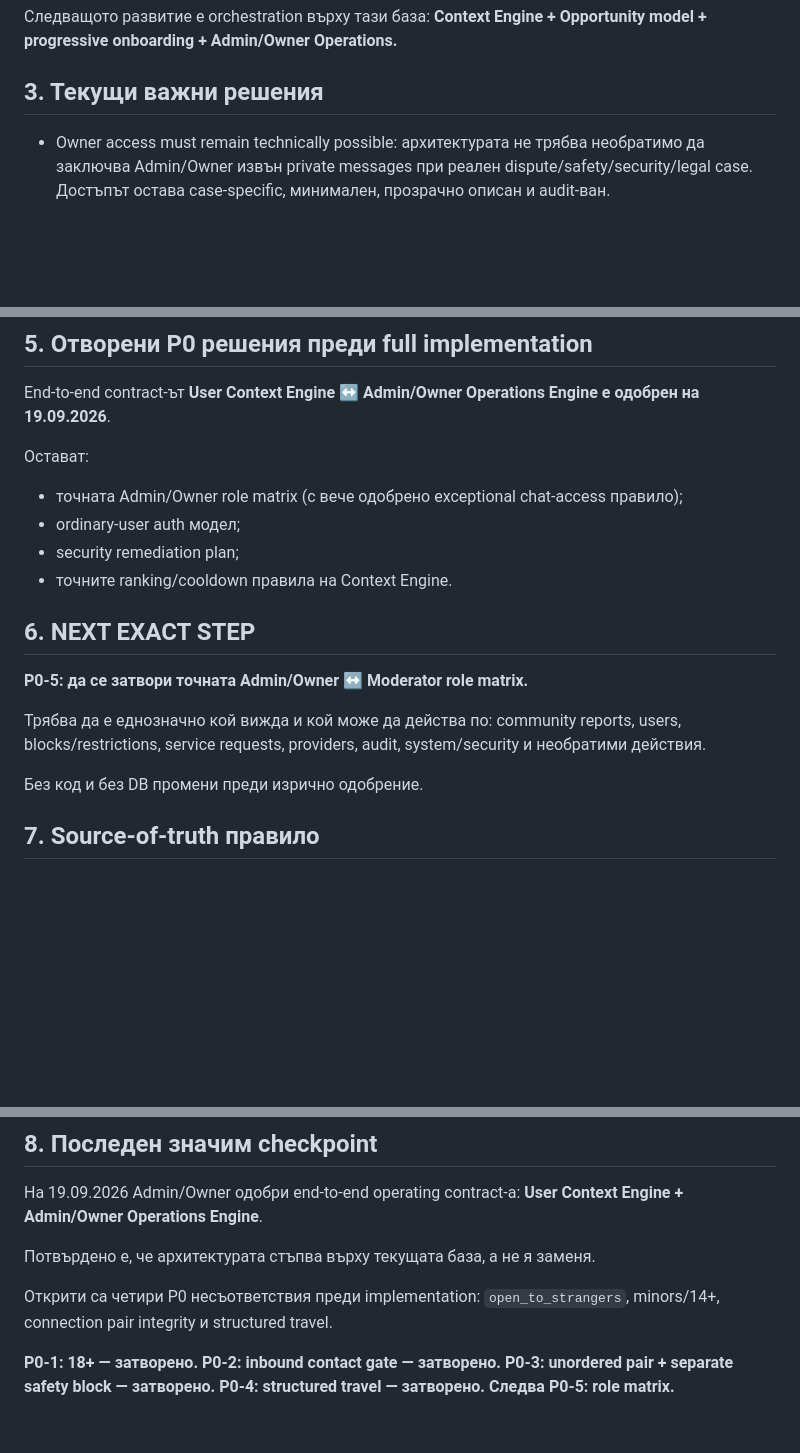
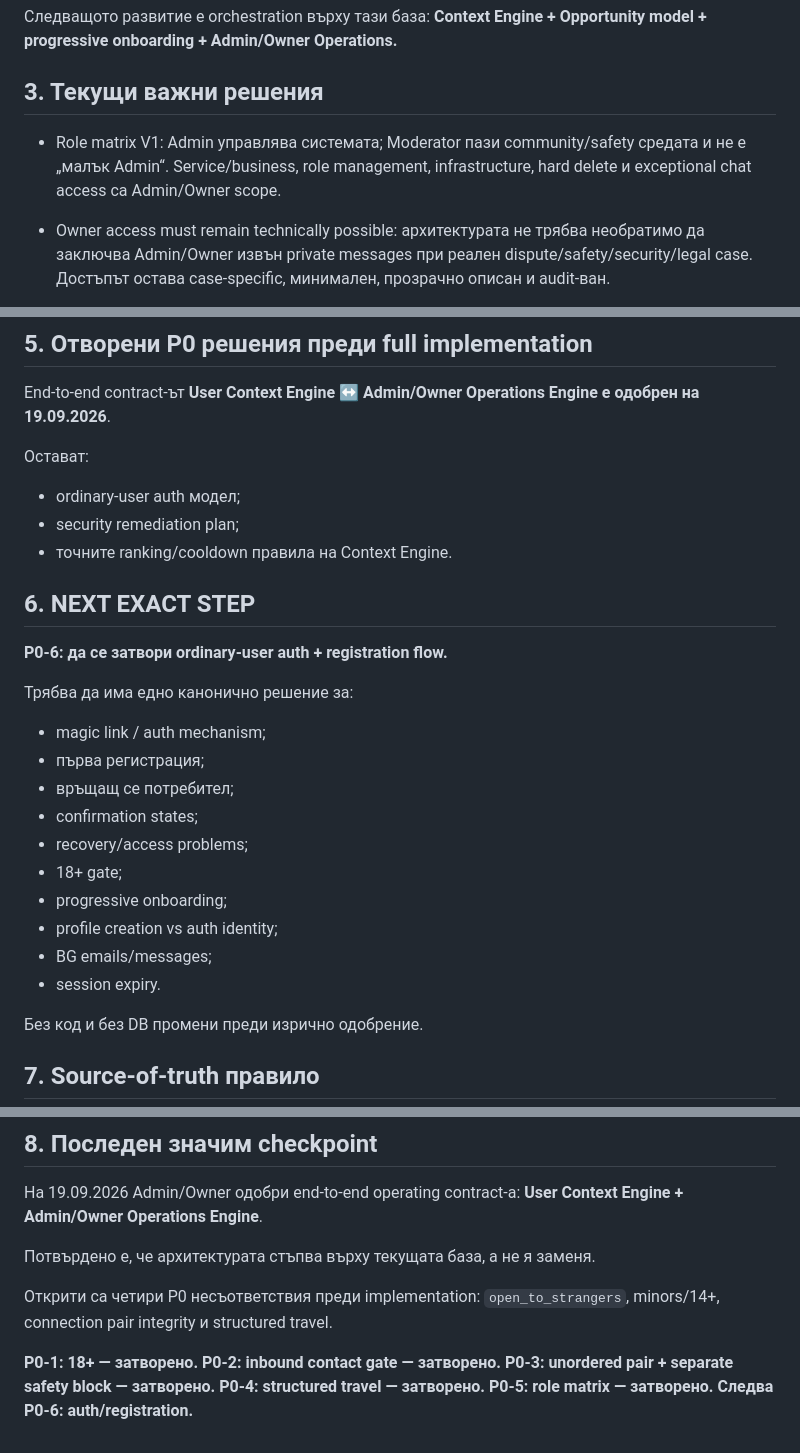
Before and after one commit to Traqnivanov/rodeni-v-lom, a Markdown page: PROJECT_STATE.md, 3 parts joined by grey strips. Drawn GitHub-style; blank space fills up the shorter version.

Commit message:
Заключи Admin Owner Moderator role matrix V1

```diff
--- a/PROJECT_STATE.md
+++ b/PROJECT_STATE.md
@@ -30,6 +30,8 @@
 **Context Engine + Opportunity model + progressive onboarding + Admin/Owner Operations.**
 
 ## 3. Текущи важни решения
+
+- Role matrix V1: Admin управлява системата; Moderator пази community/safety средата и не е „малък Admin“. Service/business, role management, infrastructure, hard delete и exceptional chat access са Admin/Owner scope.
 
 - Owner access must remain technically possible: архитектурата не трябва необратимо да заключва Admin/Owner извън private messages при реален dispute/safety/security/legal case. Достъпът остава case-specific, минимален, прозрачно описан и audit-ван.
 
@@ -77,17 +79,25 @@ Security Advisor:
 End-to-end contract-ът **User Context Engine ↔ Admin/Owner Operations Engine е одобрен на 19.09.2026**.
 
 Остават:
-- точната Admin/Owner role matrix (с вече одобрено exceptional chat-access правило);
 - ordinary-user auth модел;
 - security remediation plan;
 - точните ranking/cooldown правила на Context Engine.
 
 ## 6. NEXT EXACT STEP
 
-**P0-5: да се затвори точната Admin/Owner ↔ Moderator role matrix.**
+**P0-6: да се затвори ordinary-user auth + registration flow.**
 
-Трябва да е еднозначно кой вижда и кой може да действа по:
-community reports, users, blocks/restrictions, service requests, providers, audit, system/security и необратими действия.
+Трябва да има едно канонично решение за:
+- magic link / auth mechanism;
+- първа регистрация;
+- връщащ се потребител;
+- confirmation states;
+- recovery/access problems;
+- 18+ gate;
+- progressive onboarding;
+- profile creation vs auth identity;
+- BG emails/messages;
+- session expiry.
 
 Без код и без DB промени преди изрично одобрение.
 
@@ -115,4 +125,4 @@ community reports, users, blocks/restrictions, service requests, providers, audi
 Открити са четири P0 несъответствия преди implementation:
 `open_to_strangers`, minors/14+, connection pair integrity и structured travel.
 
-**P0-1: 18+ — затворено. P0-2: inbound contact gate — затворено. P0-3: unordered pair + separate safety block — затворено. P0-4: structured travel — затворено. Следва P0-5: role matrix.**
+**P0-1: 18+ — затворено. P0-2: inbound contact gate — затворено. P0-3: unordered pair + separate safety block — затворено. P0-4: structured travel — затворено. P0-5: role matrix — затворено. Следва P0-6: auth/registration.**
```
Also changed, not shown: PRODUCT_MASTER_VISION_AUDIT.md (+115 -0 lines).
